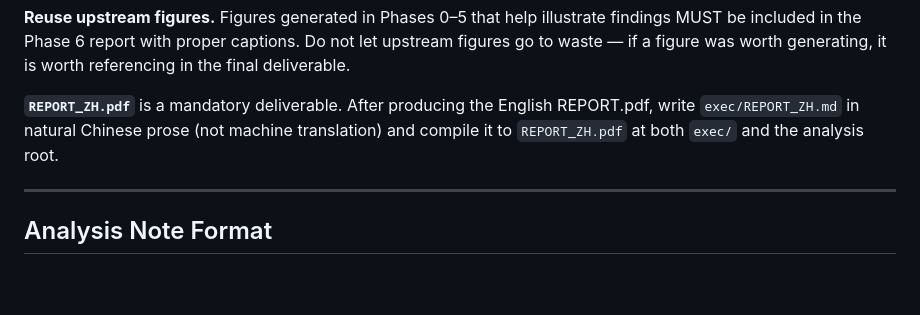
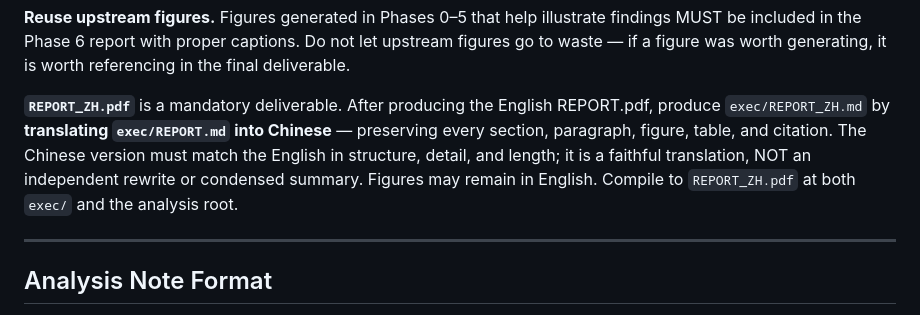
Before and after one commit to xinzhuwang-wxz/OpenPE, a Markdown page: src/templates/root_claude.md, the part around the change. Drawn GitHub-style; blank space fills up the shorter version.

```diff
--- a/src/templates/root_claude.md
+++ b/src/templates/root_claude.md
@@ -581,9 +581,12 @@ captions. Do not let upstream figures go to waste — if a figure was worth
 generating, it is worth referencing in the final deliverable.
 
 **`REPORT_ZH.pdf`** is a mandatory deliverable. After producing the English
-REPORT.pdf, write `exec/REPORT_ZH.md` in natural Chinese prose (not machine
-translation) and compile it to `REPORT_ZH.pdf` at both `exec/` and the
-analysis root.
+REPORT.pdf, produce `exec/REPORT_ZH.md` by **translating `exec/REPORT.md`
+into Chinese** — preserving every section, paragraph, figure, table, and
+citation. The Chinese version must match the English in structure, detail,
+and length; it is a faithful translation, NOT an independent rewrite or
+condensed summary. Figures may remain in English. Compile to `REPORT_ZH.pdf`
+at both `exec/` and the analysis root.
 
 ---
 
```
Also changed, not shown: src/templates/phase6_claude.md (+8 -4 lines).
